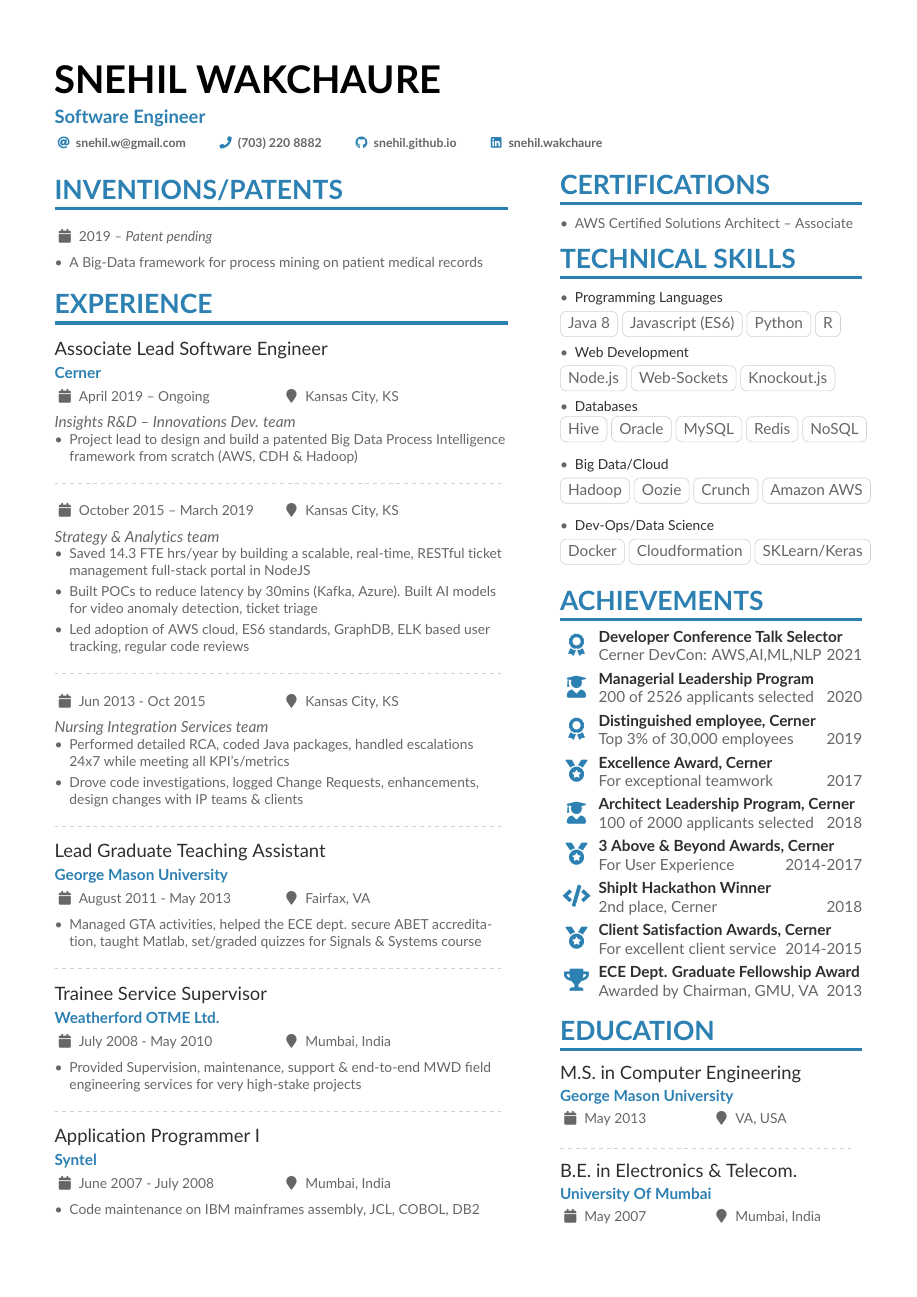
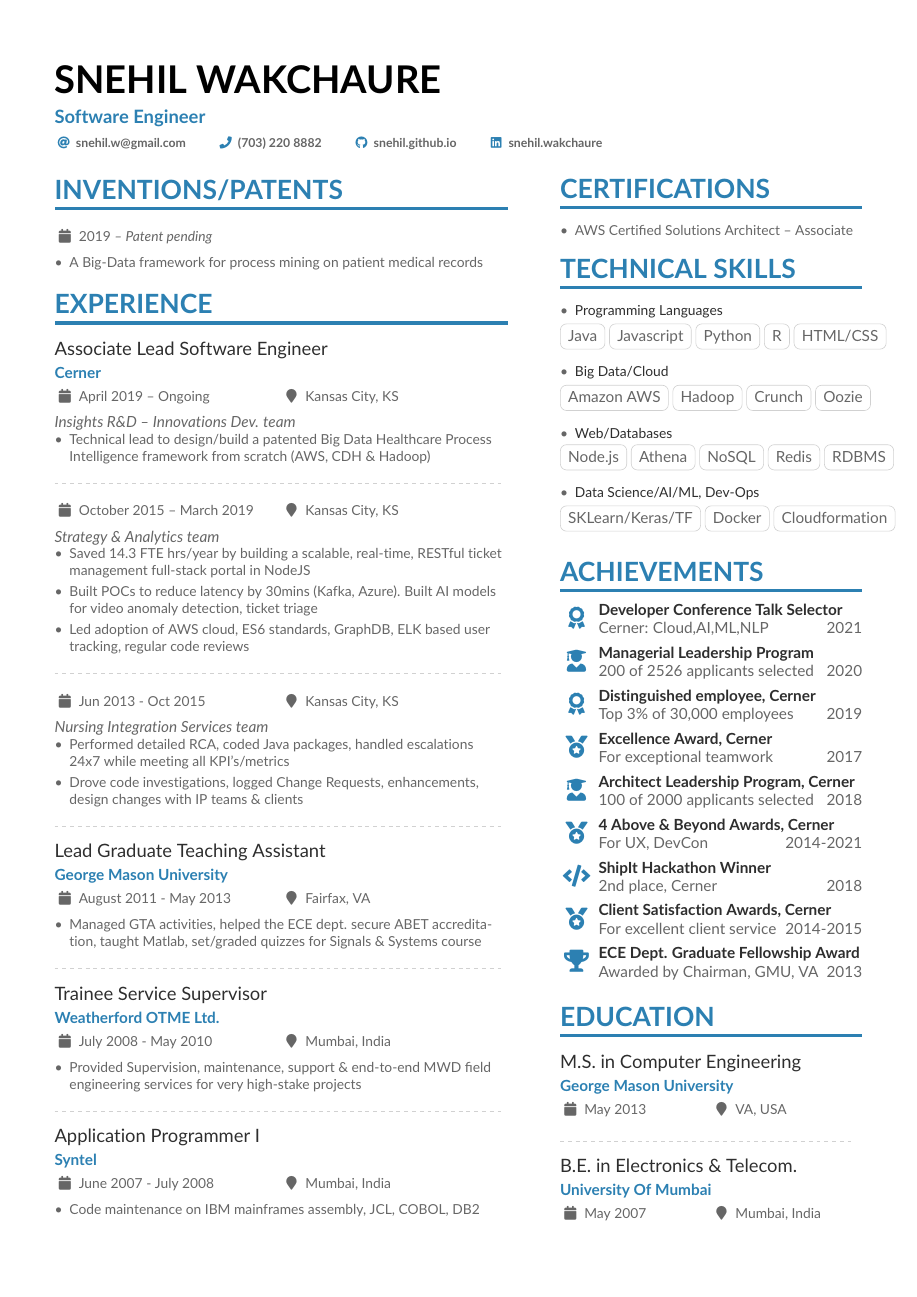
Before and after one commit to snehil/snehil.github.io, a LaTeX CV (docs/LaTex/Snehil_CV/mmayer.tex): page 1 of 3. Compiled offline with pdfLaTeX.

Commit message:
doc update

```diff
--- a/docs/LaTex/Snehil_CV/mmayer.tex
+++ b/docs/LaTex/Snehil_CV/mmayer.tex
@@ -122,7 +122,7 @@
 
 \cvevent{Associate Lead Software Engineer}{Cerner}{April 2019 -- Ongoing}{Kansas City, KS}\emph{Insights R\&D -- Innovations Dev. team}
 \begin{itemize}
-\item Project lead to design and build a patented Big Data Process Intelligence framework from scratch (AWS, CDH \& Hadoop)
+\item Technical lead to design/build a patented Big Data Healthcare Process Intelligence framework from scratch (AWS, CDH \& Hadoop)
 \end{itemize}
 
 \divider
@@ -180,43 +182,33 @@
 \begin{itemize}
 \item \textcolor{emphasis}{Programming Languages}
 \end{itemize}
-\cvtag{Java 8}\cvtag{Javascript (ES6)}\cvtag{Python}\cvtag{R}
+\cvtag{Java}\cvtag{Javascript}\cvtag{Python}\cvtag{R}\cvtag{HTML/CSS}
 
-\vskip 0.2cm
-
-\begin{itemize}
-\item \textcolor{emphasis}{Web Development}
-\end{itemize}
-\cvtag{Node.js}\cvtag{Web-Sockets}\cvtag{Knockout.js}
-
-\vskip 0.2cm
-
-\begin{itemize}
-\item \textcolor{emphasis}{Databases}
-\end{itemize}
-\cvtag{Hive}\cvtag{Oracle}\cvtag{MySQL}\cvtag{Redis}\cvtag{NoSQL}
-
-% \vskip 0.2cm
+% \vskip 0.1cm
 
 \begin{itemize}
 \item \textcolor{emphasis}{Big Data/Cloud}
 \end{itemize}
-\cvtag{Hadoop}\cvtag{Oozie}\cvtag{Crunch}\cvtag{Amazon AWS}
+\cvtag{Amazon AWS}\cvtag{Hadoop}\cvtag{Crunch}\cvtag{Oozie}
 
 % \vskip 0.2cm
+\begin{itemize}
+\item \textcolor{emphasis}{Web/Databases}
+\end{itemize}
+\cvtag{Node.js}\cvtag{Athena}\cvtag{NoSQL}\cvtag{Redis}\cvtag{RDBMS}
 
 \begin{itemize}
-\item \textcolor{emphasis}{Dev-Ops/Data Science}
+\item \textcolor{emphasis}{Data Science/AI/ML, Dev-Ops}
 \end{itemize}
-\cvtag{Docker}\cvtag{Cloudformation}\cvtag{SKLearn/Keras}
+\cvtag{SKLearn/Keras/TF}\cvtag{Docker}\cvtag{Cloudformation}
 
 \cvsection{Achievements}
-\cvachievement{\faAward}{Developer Conference Talk Selector}{Cerner DevCon: AWS,AI,ML,NLP       \null\hfill 2021}
+\cvachievement{\faAward}{Developer Conference Talk Selector}{Cerner: Cloud,AI,ML,NLP       \null\hfill 2021}
 \cvachievement{\faUserGraduate}{Managerial Leadership Program}{200 of 2526 applicants selected \null\hfill 2020}
 \cvachievement{\faAward}{Distinguished employee, Cerner}{Top 3\% of 30,000 employees \null\hfill 2019}
 \cvachievement{\faMedal}{Excellence Award, Cerner}{For exceptional teamwork \null\hfill 2017}
 \cvachievement{\faUserGraduate}{Architect Leadership Program, Cerner}{100 of 2000 applicants selected \null\hfill 2018}
-\cvachievement{\faMedal}{3 Above \& Beyond Awards, Cerner}{For User Experience \null\hfill 2014-2017}
+\cvachievement{\faMedal}{4 Above \& Beyond Awards, Cerner}{For UX, DevCon \null\hfill 2014-2021}
 \cvachievement{\faCode}{ShipIt Hackathon Winner}{2nd place, Cerner \null\hfill 2018}
 \cvachievement{\faMedal}{Client Satisfaction Awards, Cerner}{For excellent client service \null\hfill 2014-2015}
 \cvachievement{\faTrophy}{ECE Dept. Graduate Fellowship Award}{Awarded by Chairman, GMU, VA \null\hfill 2013}
```
Also changed, not shown: docs/LaTex/Snehil_CV/mmayer-wikipedia-cc-by-2_0.jpg (added), docs/Snehil_CV.pdf, docs/LaTex/Snehil_CV/mmayer.tex (2 more changed lines), 4 other files.
